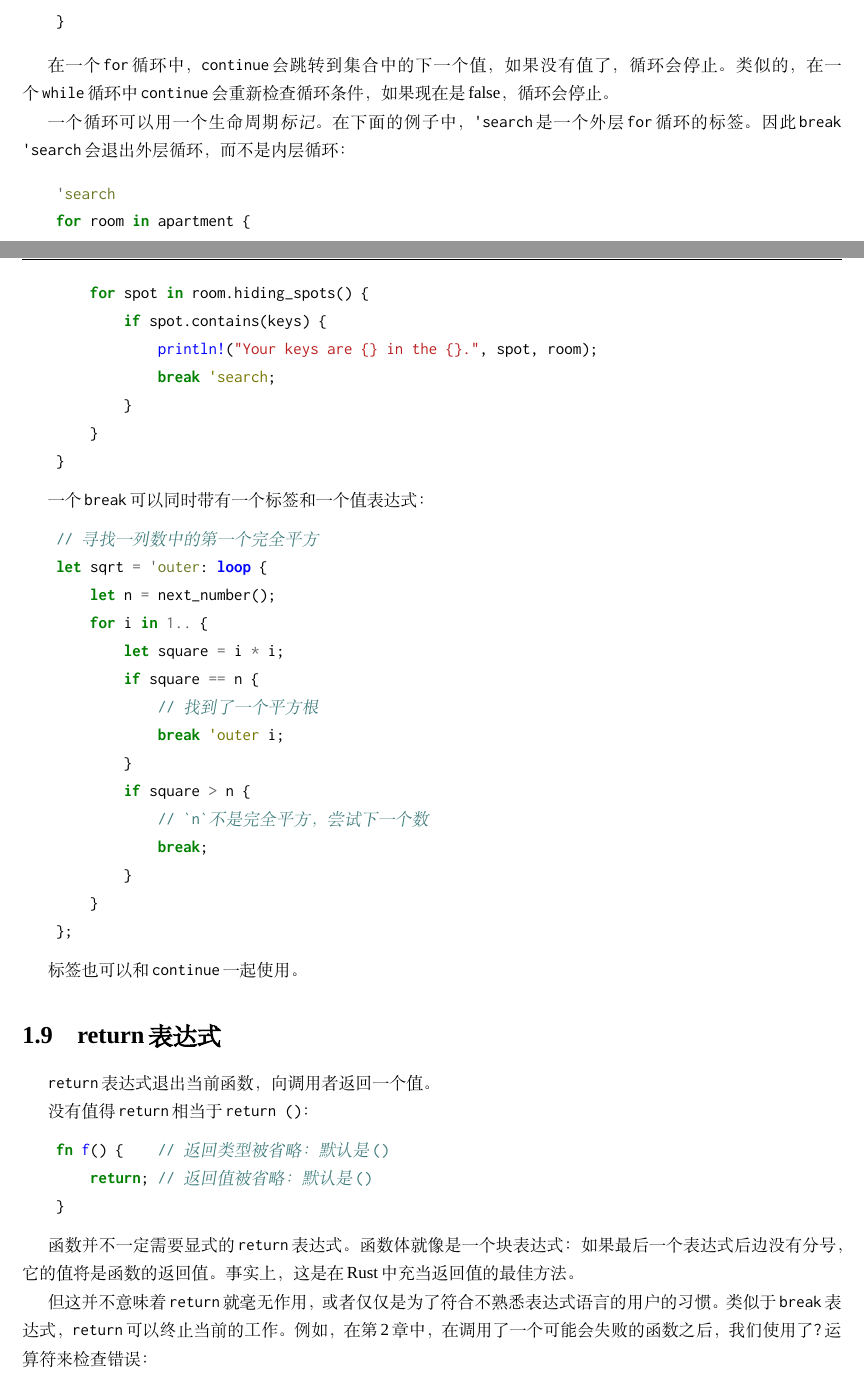
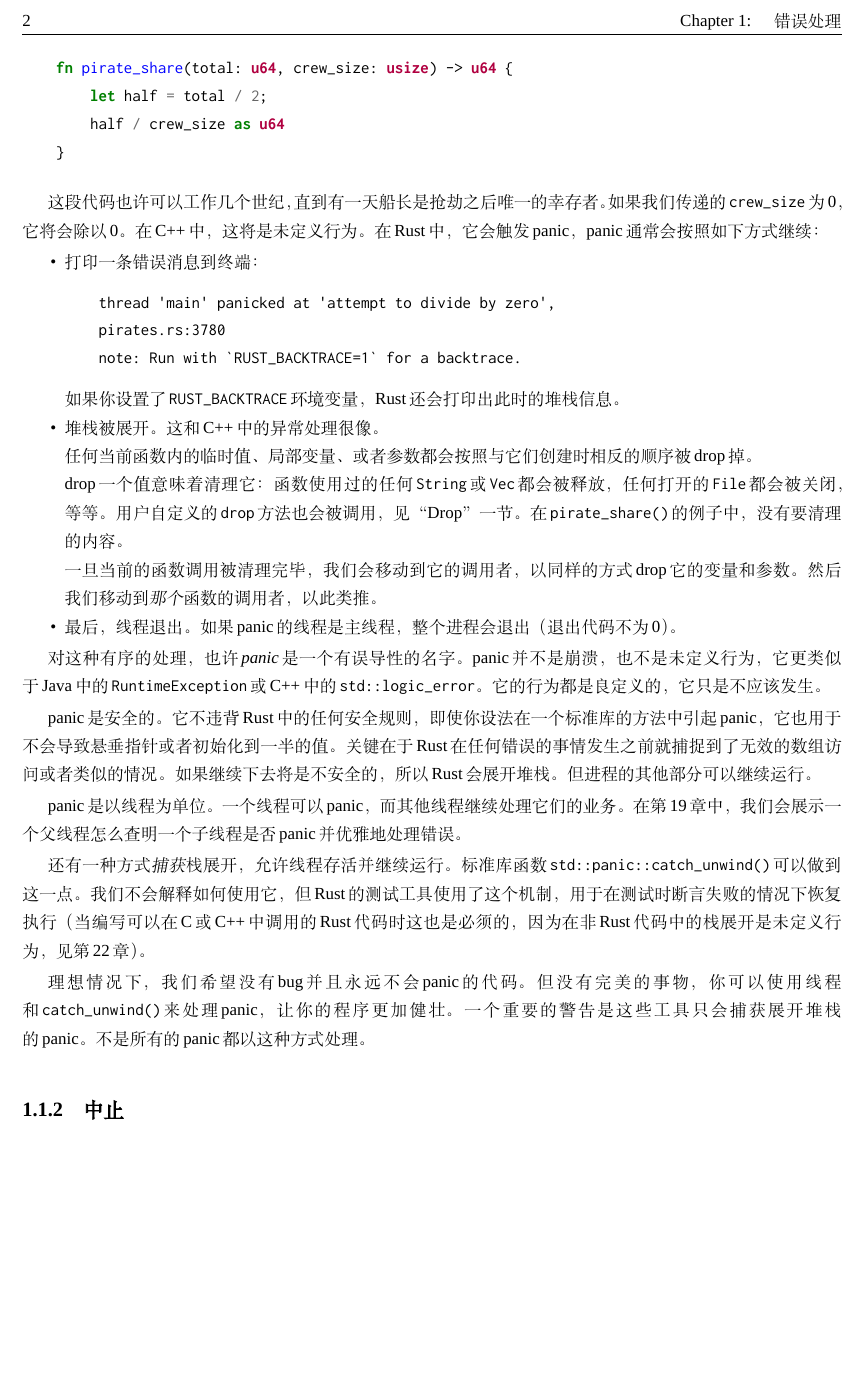
Before and after one commit to MeouSker77/ProgrammingRust, a LaTeX book (src/main.tex, which reads src/ch07.tex): two parts of pages 14 and 15 of 22 before the commit and part of page 4 of 5 after it, the two joined at a grey line, cut at the place of the change, the shorter picture padded with empty space. Compiled offline with XeLaTeX; a missing font is replaced by an installed copy or a similar font.

Commit message:
完成了7.1.1节

```diff
--- a/src/ch07.tex
+++ b/src/ch07.tex
@@ -2,3 +33,44 @@
+\begin{minted}{Rust}
+    fn pirate_share(total: u64, crew_size: usize) -> u64 {
+        let half = total / 2;
+        half / crew_size as u64
+    }
+\end{minted}
+
+这段代码也许可以工作几个世纪，直到有一天船长是抢劫之后唯一的幸存者。如果我们传递的\texttt{crew\_size}为0，它将会除以0。在C++中，这将是未定义行为。在Rust中，它会触发panic，panic通常会按照如下方式继续：
+\begin{itemize}
+    \item 打印一条错误消息到终端：
+    \begin{minted}{text}
+    thread 'main' panicked at 'attempt to divide by zero',
+    pirates.rs:3780
+    note: Run with `RUST_BACKTRACE=1` for a backtrace.
+    \end{minted}
+
+    如果你设置了\texttt{RUST\_BACKTRACE}环境变量，Rust还会打印出此时的堆栈信息。
+
+    \item 堆栈被展开。这和C++中的异常处理很像。
+
+    任何当前函数内的临时值、局部变量、或者参数都会按照与它们创建时相反的顺序被drop掉。
+
+    drop一个值意味着清理它：函数使用过的任何\texttt{String}或\texttt{Vec}都会被释放，任何打开的\texttt{File}都会被关闭，等等。用户自定义的\texttt{drop}方法也会被调用，见“\hyperref[drop]{Drop}”一节。在\texttt{pirate\_share()}的例子中，没有要清理的内容。
+
+    一旦当前的函数调用被清理完毕，我们会移动到它的调用者，以同样的方式drop它的变量和参数。然后我们移动到\emph{那个}函数的调用者，以此类推。
+
+    \item 最后，线程退出。如果panic的线程是主线程，整个进程会退出（退出代码不为0）。
+\end{itemize}
+
+对这种有序的处理，也许\emph{panic}是一个有误导性的名字。panic并不是崩溃，也不是未定义行为，它更类似于Java中的\texttt{RuntimeException}或C++中的\texttt{std::logic\_error}。它的行为都是良定义的，它只是不应该发生。
+
+panic是安全的。它不违背Rust中的任何安全规则，即使你设法在一个标准库的方法中引起panic，它也用于不会导致悬垂指针或者初始化到一半的值。关键在于Rust在任何错误的事情发生之前就捕捉到了无效的数组访问或者类似的情况。如果继续下去将是不安全的，所以Rust会展开堆栈。但进程的其他部分可以继续运行。
+
+panic是以线程为单位。一个线程可以panic，而其他线程继续处理它们的业务。在\hyperref[ch19]{第19章}中，我们会展示一个父线程怎么查明一个子线程是否panic并优雅地处理错误。
+
+还有一种方式\emph{捕获}栈展开，允许线程存活并继续运行。标准库函数\texttt{std::panic::catch\_unwind()}可以做到这一点。我们不会解释如何使用它，但Rust的测试工具使用了这个机制，用于在测试时断言失败的情况下恢复执行（当编写可以在C或C++中调用的Rust代码时这也是必须的，因为在非Rust代码中的栈展开是未定义行为，见\hyperref[ch22]{第22章}）。
+
+理想情况下，我们希望没有bug并且永远不会panic的代码。但没有完美的事物，你可以使用线程和\texttt{catch\_unwind()}来处理panic，让你的程序更加健壮。一个重要的警告是这些工具只会捕获展开堆栈的panic。不是所有的panic都以这种方式处理。
+
+\subsection{中止}
+
 
 \section{Result}
 
--- a/src/main.tex
+++ b/src/main.tex
@@ -49,7 +49,7 @@
     \end{framed}
 }
 
-\includeonly{ch06}
+\includeonly{ch07}
 
 \begin{document}
     \frontmatter
```
Also changed, not shown: src/ch13.tex (+2 -0 lines), src/ch07.tex (31 more changed lines).
